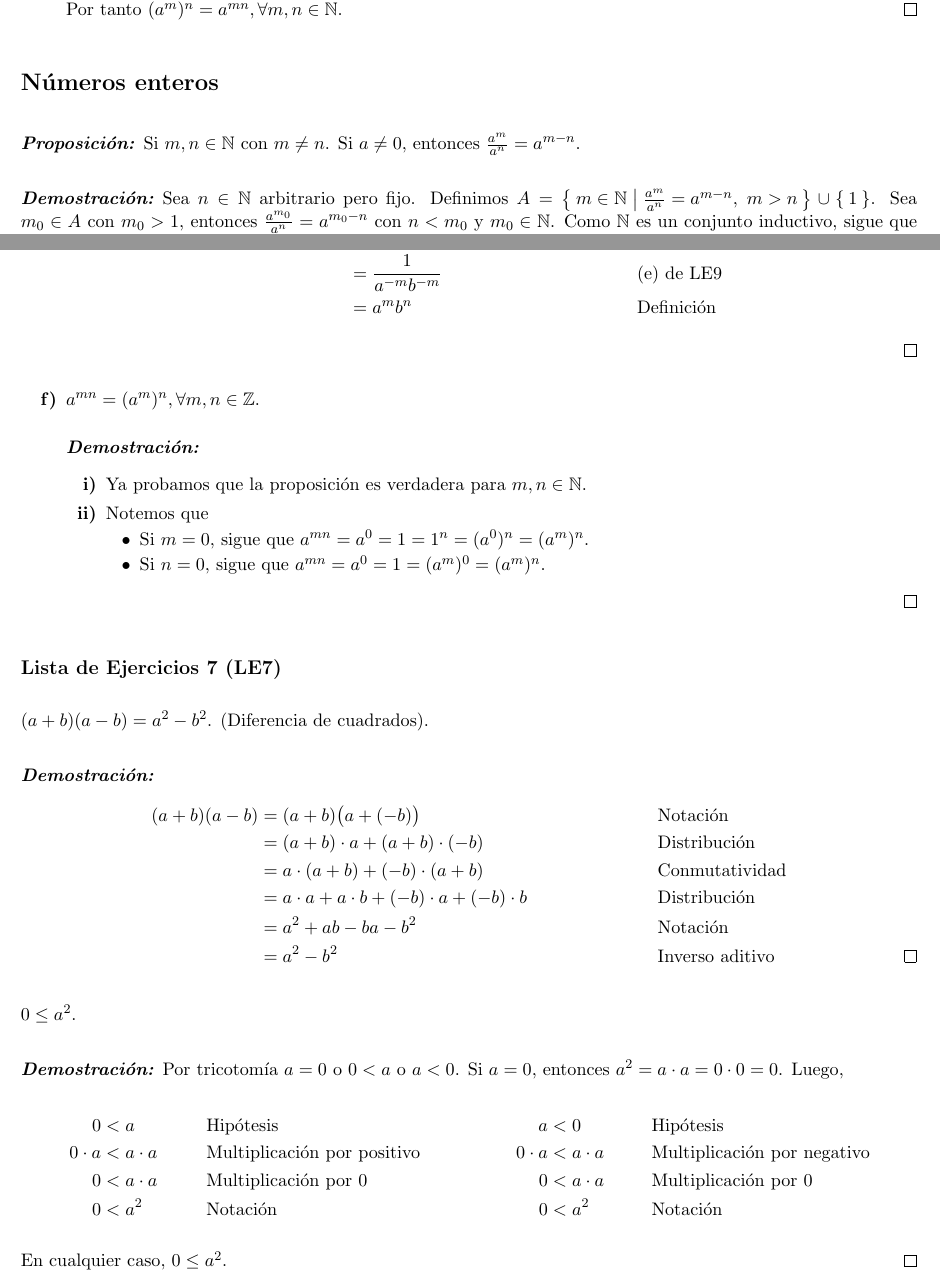
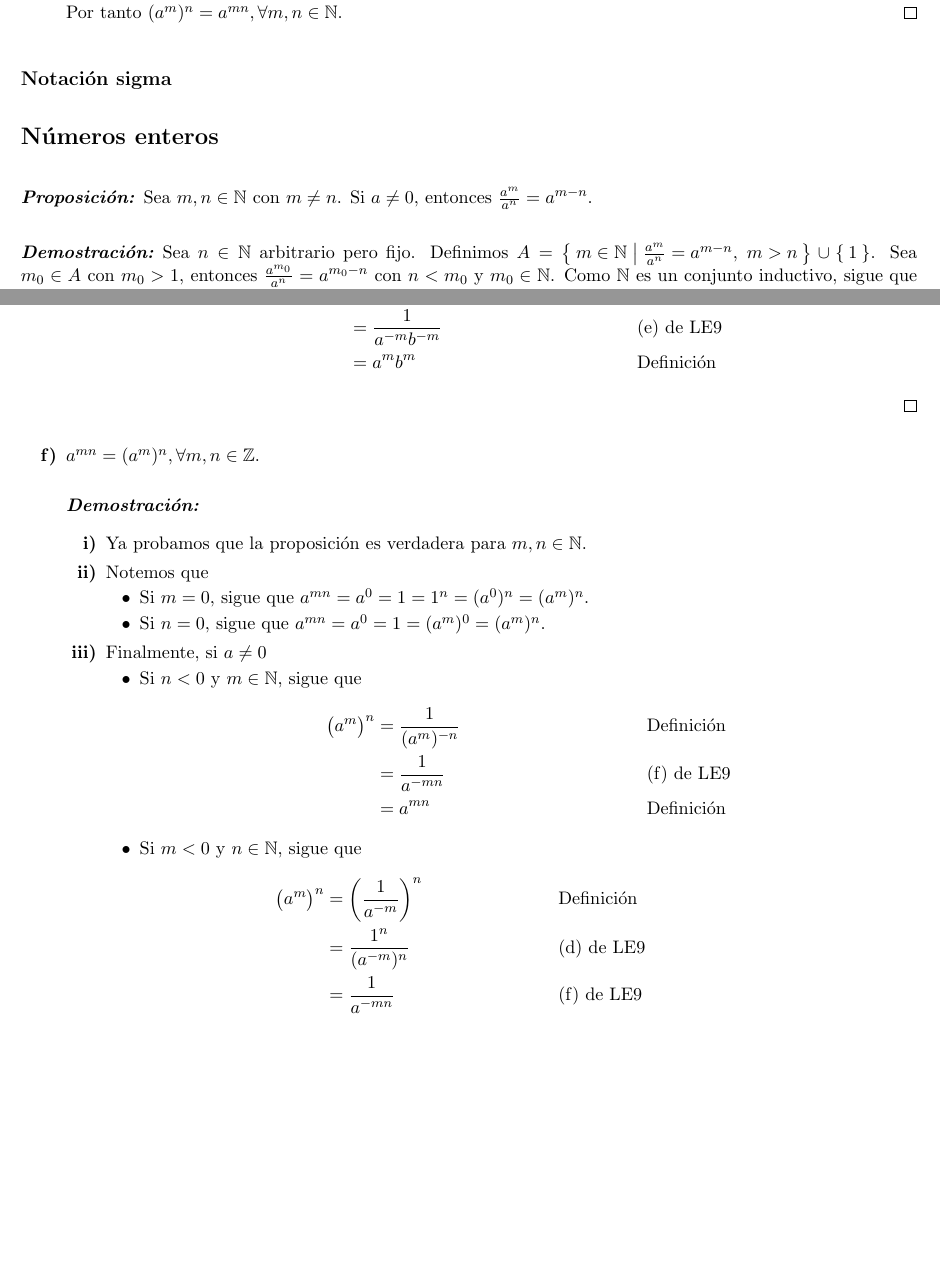
Before and after one commit to DarvidTorres/Math, a LaTeX document (calculus_I.tex): two parts of pages 25 and 28 of 37, joined at a grey line, cut so that both start at the same text, the shorter picture padded with empty space. Compiled offline with pdfLaTeX.

Commit message:
End of potentiation section

```diff
--- a/calculus_I.tex
+++ b/calculus_I.tex
@@ -2164,9 +2164,13 @@ Sean $a, b\in \R$ y $m,n\in \N$, demuestre lo siguiente:
 
  \end{enumerate}
 
+ \subsection*{Notación sigma}
+
+
+
  \section*{Números enteros}
 
- \bfit{Proposición:} Si $m,n\in \N$ con $m\neq n$. Si $a\neq 0$, entonces $\frac{a^m}{a^n} = a^{m-n}$.
+ \bfit{Proposición:} Sea $m,n\in \N$ con $m\neq n$. Si $a\neq 0$, entonces $\frac{a^m}{a^n} = a^{m-n}$.
 
  \begin{proof}
    Sea $n\in \N$ arbitrario pero fijo. Definimos $A=\set{m \in \N|\frac{a^m}{a^n}=a^{m-n}, \ m>n}\union\set{1}$.
@@ -2287,7 +2291,7 @@ Por otro lado, $a^{m-n} = a^{n-n} = a^0$. Sin embargo, hasta este punto, no es p
       \item Si $m<0$, con $a\neq 0$ y $b\neq 0$, entonces \begin{align*}
         \bigl(ab\bigr)^m &= \frac{1}{(ab)^{-m}}\\
         &= \frac{1}{a^{-m}b^{-m}} && \text{(e) de LE9}\\
-        &= a^mb^n && \text{Definición}
+        &= a^mb^m && \text{Definición}
       \end{align*}
     \end{enumerate}
   \end{proof}
@@ -2300,47 +2304,23 @@ Por otro lado, $a^{m-n} = a^{n-n} = a^0$. Sin embargo, hasta este punto, no es p
         \item Si $m=0$, sigue que $a^{mn} = a^0 = 1 = 1^n = (a^0)^n = (a^m)^n$.
         \item Si $n=0$, sigue que $a^{mn} = a^0 = 1 = (a^m)^0 = (a^m)^n$.
       \end{itemize}
+      \item Finalmente, si $a\neq 0$ \begin{itemize}
+        \item Si $n<0$ y $m\in \N$, sigue que \begin{align*}
+          \bigl(a^m\bigr)^n &= \frac{1}{(a^m)^{-n}} && \text{Definición}\\
+          &= \frac{1}{a^{-mn}} && \text{(f) de LE9}\\
+          &= a^{mn} && \text{Definición}
+        \end{align*}
+        \item Si $m<0$ y $n\in \N$, sigue que \begin{align*}
+          \bigl(a^m\bigr)^n &= \left(\frac{1}{a^{-m}}\right)^n && \text{Definición}\\
+          &= \frac{1^n}{(a^{-m})^n} && \text{(d) de LE9}\\
+          &= \frac{1}{a^{-mn}} && \text{(f) de LE9}\\
+          &= a^{mn} && \text{Definición} && \qedhere
+        \end{align*}
+      \end{itemize}
     \end{enumerate}
   \end{proof}
 
  \end{enumerate}
-
-\subsection*{Lista de Ejercicios 7 (LE7)}
-
-$(a+b)(a-b)=a^2-b^2$. (Diferencia de cuadrados).
-\begin{proof}
- \begin{align*}
- (a+b)(a-b) &= (a+b)\bigl(a+(-b)\bigr) && \text{Notación}\\
- &= (a+b)\cdot a + (a+b)\cdot (-b) && \text{Distribución}\\
- &= a\cdot (a+b) + (-b)\cdot (a+b) && \text{Conmutatividad}\\
- &= a\cdot a + a\cdot b + (-b)\cdot a + (-b) \cdot b && \text{Distribución}\\
- &= a^2+ ab -ba -b^2 && \text{Notación}\\
- &=a^2-b^2 && \text{Inverso aditivo} \qedhere
- \end{align*}
-\end{proof}
-
-$0\leq a^2$.
- \begin{proof}
-  Por tricotomía $a=0$ o $0<a$ o $a<0$. Si $a=0$, entonces $a^2=a\cdot a =0 \cdot 0 =0$. Luego,
-  \begin{center}\vspace{-1em}
-   \begin{minipage}[l]{.5\linewidth}
-    \begin{align*}
-     0 &< a && \text{Hipótesis}\\
-     0 \cdot a &< a \cdot a && \text{Multiplicación por positivo}\\
-     0 &< a \cdot a && \text{Multiplicación por 0}\\
-     0 &< a^2 && \text{Notación}
-    \end{align*}
-   \end{minipage}%
-   \begin{minipage}[r]{.5\linewidth}
-    \begin{align*}
-     a &< 0 && \text{Hipótesis}\\
-     0 \cdot a &< a\cdot a && \text{Multiplicación por negativo}\\
-     0 &< a\cdot a && \text{Multiplicación por 0}\\
-     0 &< a^2 && \text{Notación}
-    \end{align*}
-   \end{minipage}
-  \end{center} En cualquier caso, $0\leq a^2$.
- \end{proof}
 
 \section*{Valor absoluto}
 
```
Also changed, not shown: calculus_I.pdf, 3 other files.
